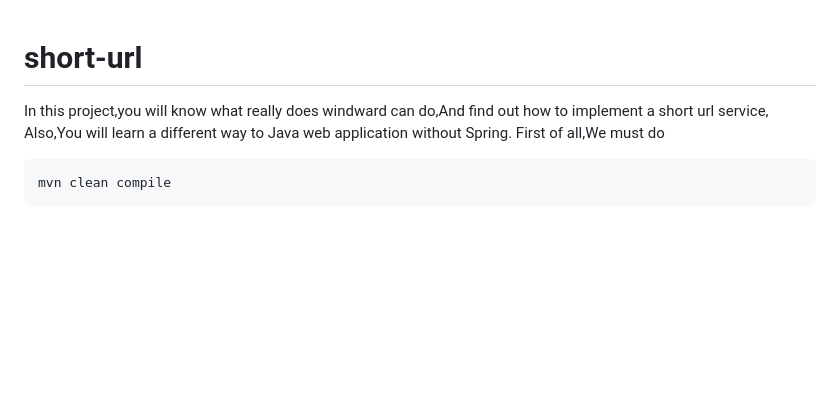
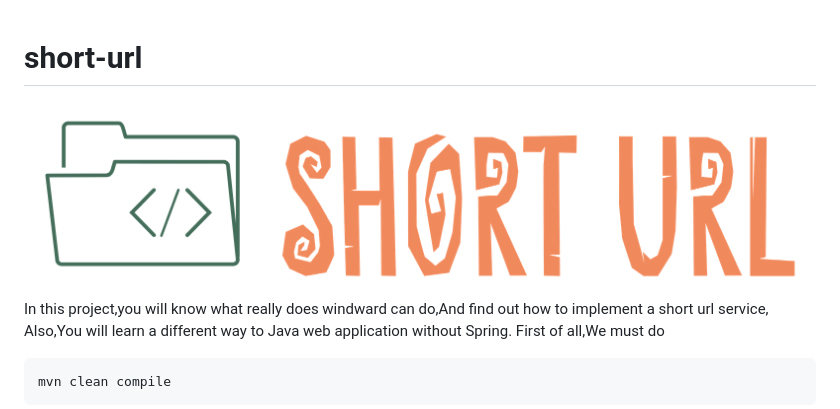
Before and after one commit to esotericman/short-url, a Markdown page: README.md, the part around the change. GitHub-like rendering; pictures changed too: short-url.png (added); blank space fills up the shorter version.

```diff
--- a/README.md
+++ b/README.md
@@ -1,5 +1,6 @@
 # short-url
 
+![short-url.png](short-url.png)
 In this project,you will know what really does windward can do,And find out how to implement a short url service,
 Also,You will learn a different way to Java web application without Spring.
 First of all,We must do
```
